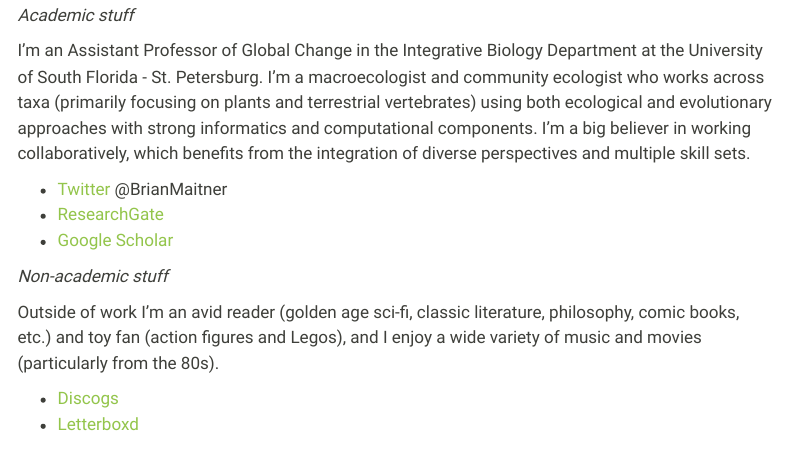
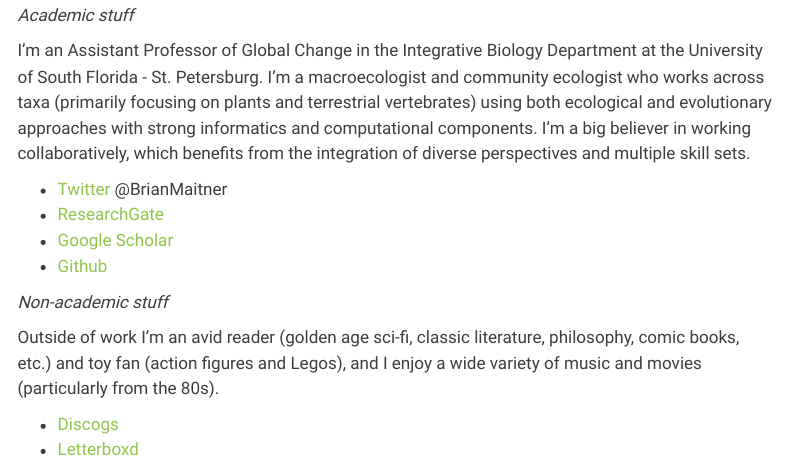
Before and after one commit to MaitnerLab/MaitnerLab.github.io, a Quarto document (people.qmd): the page in a window 1100 px wide, from 130 px down. Rendered offline with R 4.5, knitr and Pandoc in place of Quarto, with nearby package versions; menus at the side of the page are left out.

Commit message:
Update people.qmd

```diff
--- a/people.qmd
+++ b/people.qmd
@@ -12,6 +12,7 @@ I'm an Assistant Professor of Global Change in the Integrative Biology Departmen
 - [Twitter](https://x.com/BrianMaitner) @BrianMaitner
 - [ResearchGate](https://www.researchgate.net/profile/Brian-Maitner)
 - [Google Scholar](https://scholar.google.com/citations?user=GVb9deIAAAAJ&hl=en)
+- [Github](https://github.com/bmaitner)
 
 *Non-academic stuff*
 
```
